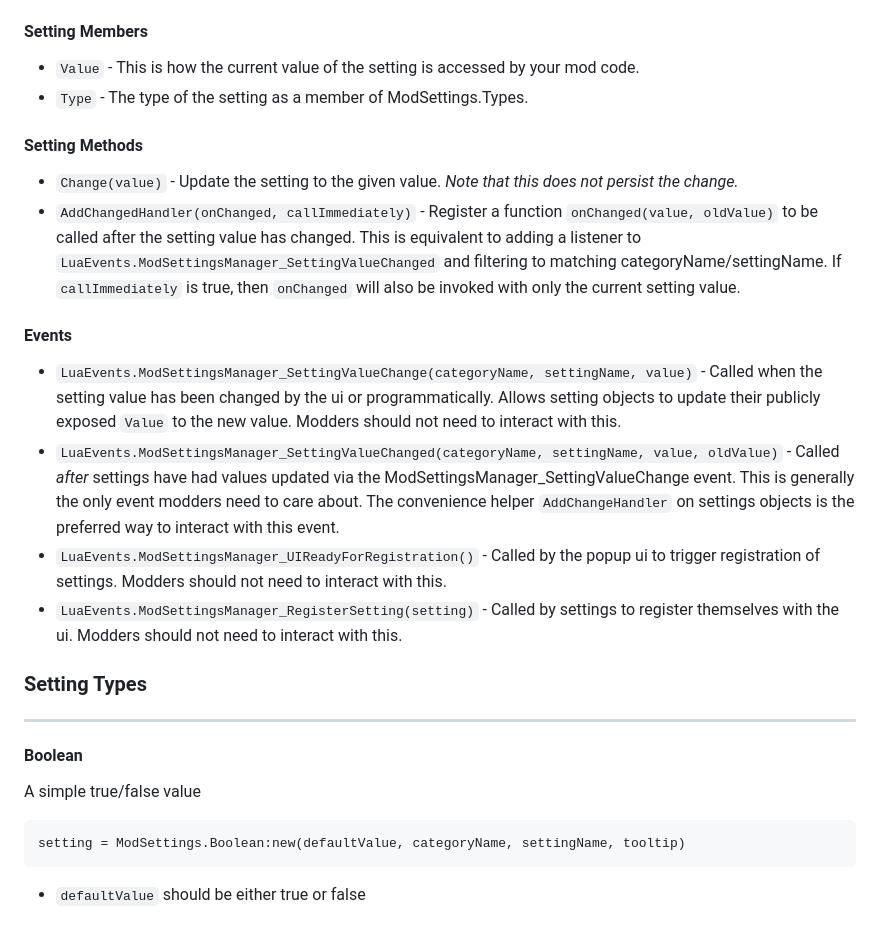
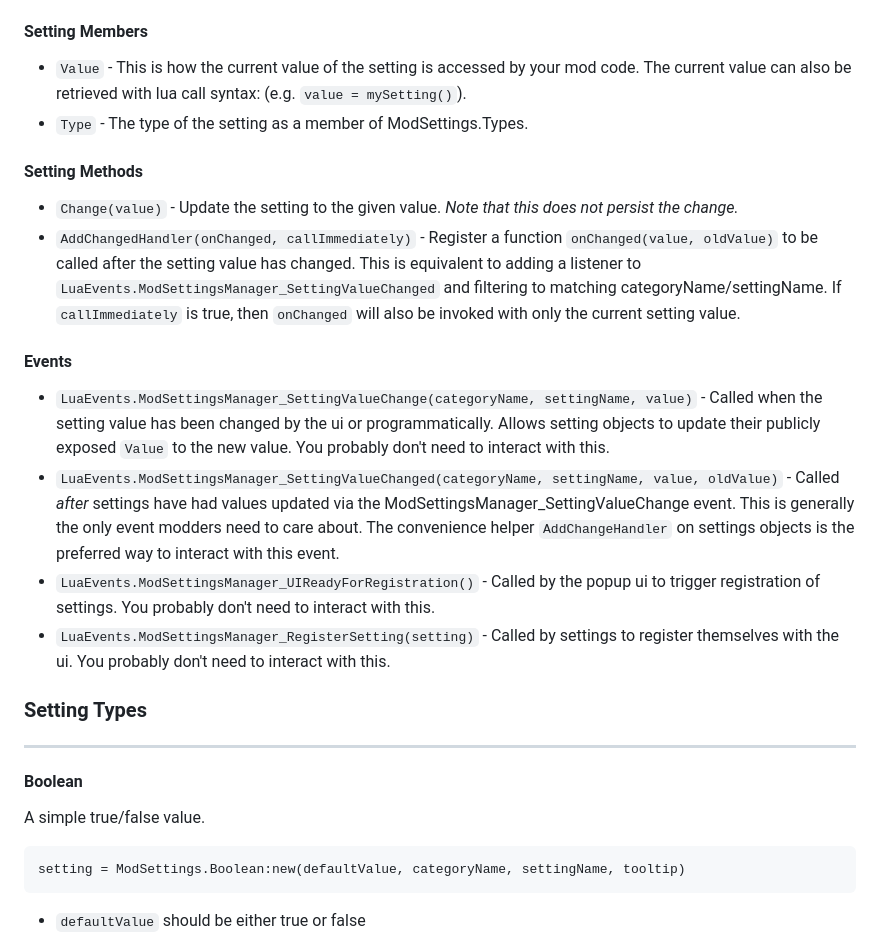
Before and after one commit to FiatAccompli/Civ6Mods, a Markdown page: SettingsManager/README.md, the part around the change printed below. Rendered like a GitHub page.

````diff
--- a/SettingsManager/README.md
+++ b/SettingsManager/README.md
@@ -70,7 +73,8 @@ ModSettings.<Type>:new(...)
 
 #### Setting Members
 
-* `Value` - This is how the current value of the setting is accessed by your mod code.
+* `Value` - This is how the current value of the setting is accessed by your mod code.  The current value can
+  also be retrieved with lua call syntax: (e.g. `value = mySetting()`).
 * `Type` - The type of the setting as a member of ModSettings.Types.
 
 #### Setting Methods
@@ -85,15 +89,15 @@ ModSettings.<Type>:new(...)
 
 * `LuaEvents.ModSettingsManager_SettingValueChange(categoryName, settingName, value)` -
   Called when the setting value has been changed by the ui or programmatically.  Allows setting objects to update their
-  publicly exposed `Value` to the new value. Modders should not need to interact with this.
+  publicly exposed `Value` to the new value.  You probably don't need to interact with this.
 * `LuaEvents.ModSettingsManager_SettingValueChanged(categoryName, settingName, value, oldValue)` -
   Called *after* settings have had values updated via the ModSettingsManager_SettingValueChange event.
   This is generally the only event modders need to care about.  The convenience helper `AddChangeHandler`
   on settings objects is the preferred way to interact with this event.
 * `LuaEvents.ModSettingsManager_UIReadyForRegistration()` - Called by the popup ui to trigger registration of settings.
-  Modders should not need to interact with this.
+  You probably don't need to interact with this.
 * `LuaEvents.ModSettingsManager_RegisterSetting(setting)` - Called by settings to register themselves with the ui.
-  Modders should not need to interact with this.
+  You probably don't need to interact with this.
 
 ### Setting Types
 
@@ -101,7 +105,7 @@ ModSettings.<Type>:new(...)
 
 #### Boolean
 
-A simple true/false value
+A simple true/false value.
 
 ```
 setting = ModSettings.Boolean:new(defaultValue, categoryName, settingName, tooltip)
````
Also changed, not shown: other parts of SettingsManager/README.md (+13 -6 lines), SettingsManager/Documentation/SettingsManagerAccessButton.jpg, SettingsManager/Documentation/SettingsManagerExamplePage.jpg, 5 other files.
